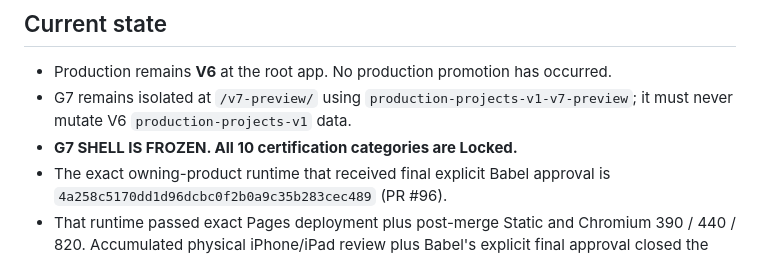
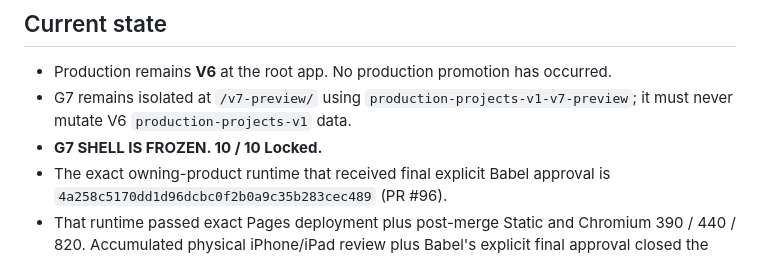
Before and after one commit to BabeDrums/babel-fire, a Markdown page: START_HERE.md, the part around the change. Rendered like a GitHub page.

Commit message:
Use canonical frozen lock marker

```diff
--- a/START_HERE.md
+++ b/START_HERE.md
@@ -8,7 +8,7 @@ Read `BABEL_TRUTH.md` first, then the pinned Truth `START_HERE.md` / `AGENTS.md`
 
 - Production remains **V6** at the root app. No production promotion has occurred.
 - G7 remains isolated at `/v7-preview/` using `production-projects-v1-v7-preview`; it must never mutate V6 `production-projects-v1` data.
-- **G7 SHELL IS FROZEN. All 10 certification categories are Locked.**
+- **G7 SHELL IS FROZEN. 10 / 10 Locked.**
 - The exact owning-product runtime that received final explicit Babel approval is `4a258c5170dd1d96dcbc0f2b0a9c35b283cec489` (PR #96).
 - That runtime passed exact Pages deployment plus post-merge Static and Chromium 390 / 440 / 820. Accumulated physical iPhone/iPad review plus Babel's explicit final approval closed the physical-review gate.
 - Later closeout commits may update authority/tests/pointers only; they do not redefine the approved shell runtime unless they intentionally touch G7 runtime files.
```
